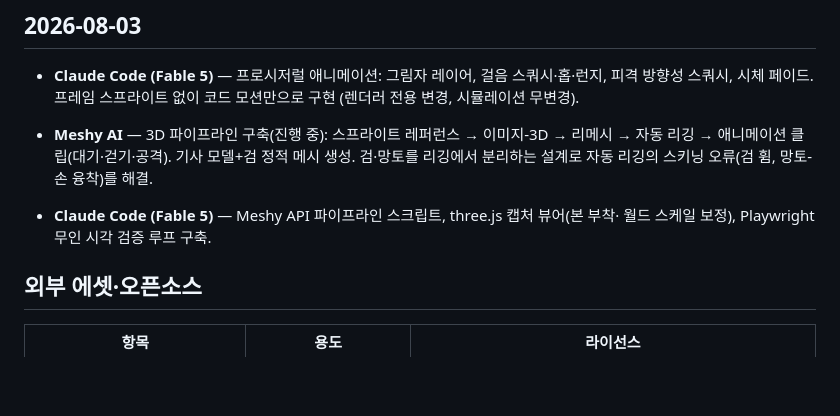
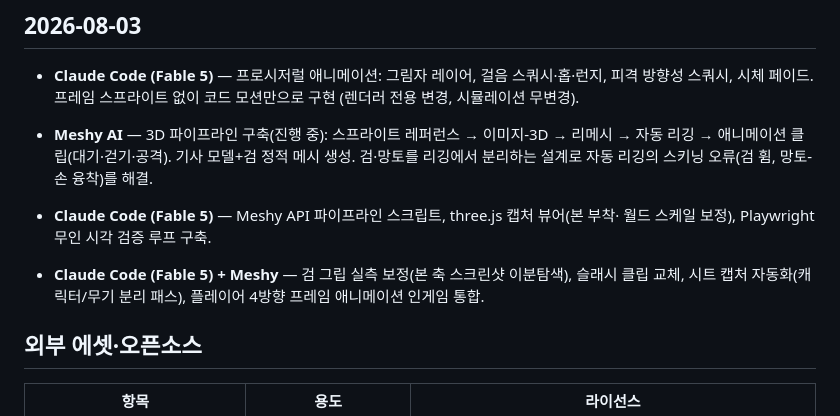
Before and after one commit to kws0109/seedcore, a Markdown page: docs/ai-usage-log.md, the part around the change. Drawn GitHub-style; blank space fills up the shorter version.

Commit message:
docs: AI 활용 로그 갱신 (3D 애니메이션 통합)

```diff
--- a/docs/ai-usage-log.md
+++ b/docs/ai-usage-log.md
@@ -61,6 +61,9 @@
 - **Claude Code (Fable 5)** — Meshy API 파이프라인 스크립트, three.js 캡처 뷰어(본 부착·
   월드 스케일 보정), Playwright 무인 시각 검증 루프 구축.
 
+- **Claude Code (Fable 5) + Meshy** — 검 그립 실측 보정(본 축 스크린샷 이분탐색), 슬래시 클립
+  교체, 시트 캡처 자동화(캐릭터/무기 분리 패스), 플레이어 4방향 프레임 애니메이션 인게임 통합.
+
 ## 외부 에셋·오픈소스
 
 | 항목 | 용도 | 라이선스 |
```
